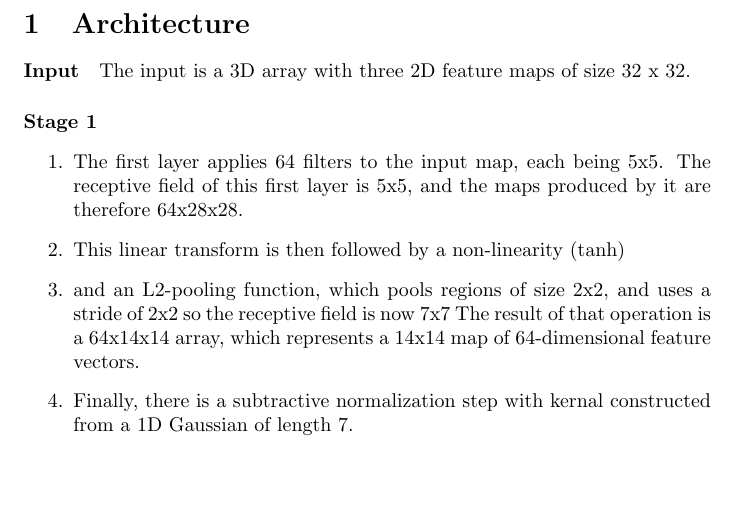
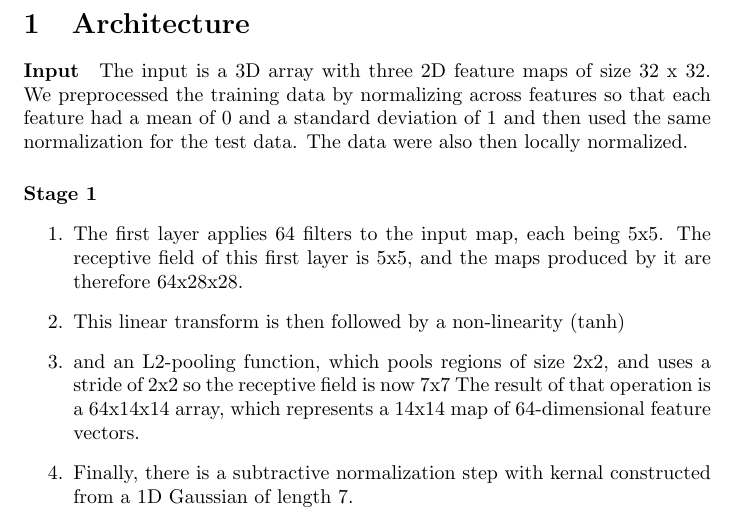
Before and after one commit to alexanderrich/DeepLearning, a LaTeX document (A1/report.tex): part of the page, cut so that both start at the same text, the shorter picture padded with empty space. Compiled offline with pdfLaTeX.

Commit message:
Update report.tex

```diff
--- a/A1/report.tex
+++ b/A1/report.tex
@@ -5,7 +5,9 @@
 
 \paragraph{Input}\label{input}
 
-The input is a 3D array with three 2D feature maps of size 32 x 32.
+The input is a 3D array with three 2D feature maps of size 32 x 32. We preprocessed the training data
+by normalizing across features so that each feature had a mean of 0 and a standard deviation of 1 and then
+used the same normalization for the test data. The data were also then locally normalized.
 
 \paragraph{Stage 1}\label{stage-1}
 
```
